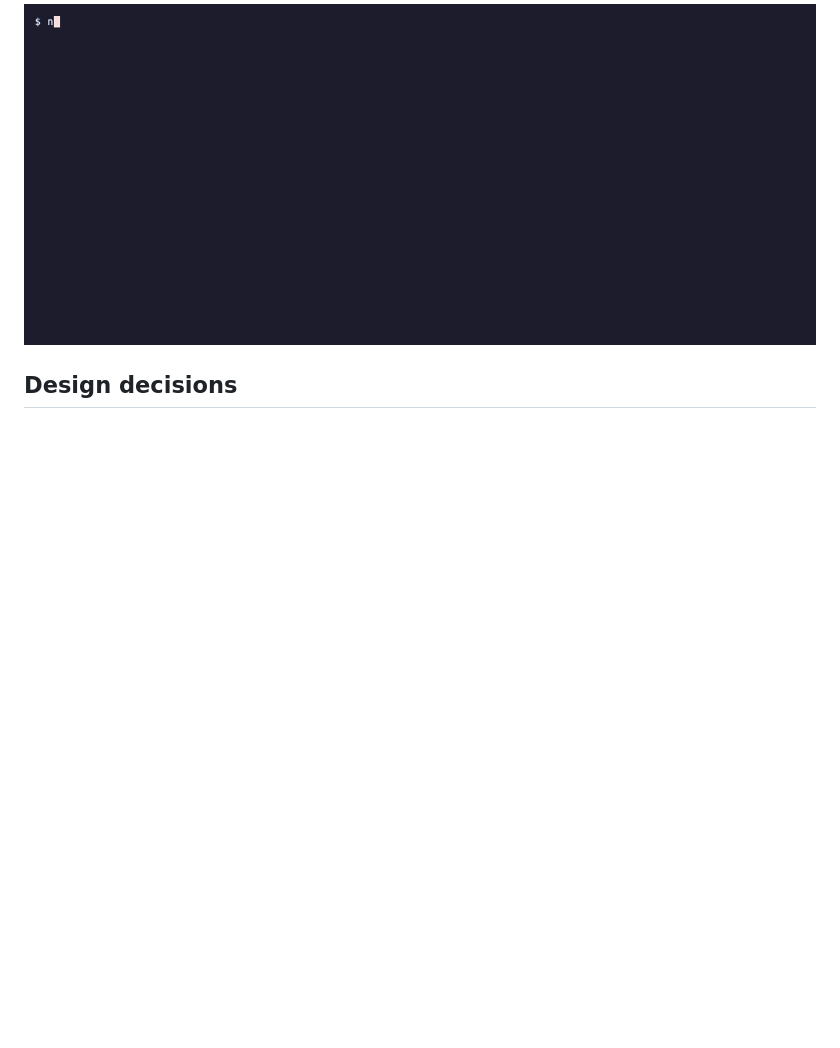
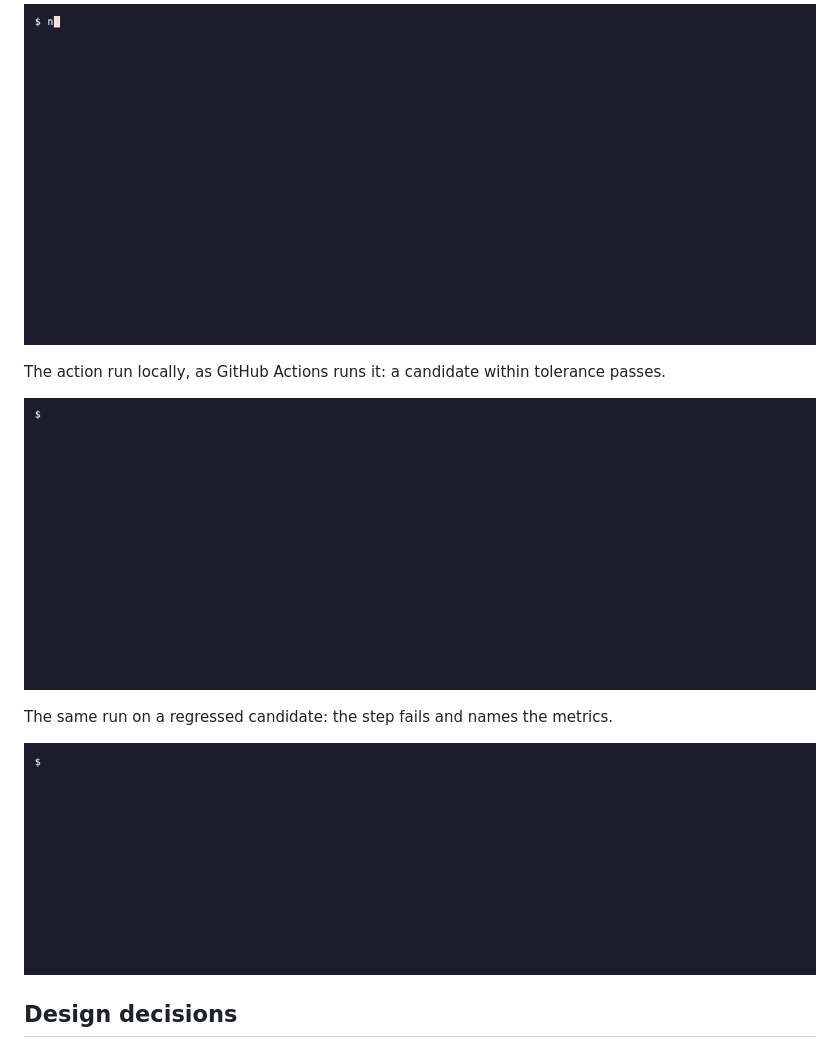
Before and after one commit to adeoluo/llm-eval-action, a Markdown page: README.md, the part around the change. Drawn GitHub-style; pictures changed too: docs/demo/action-fail.gif (added), docs/demo/action-pass.gif (added); blank space fills up the shorter version.

Commit message:
docs: recorded demos of the HTTP service and more commands (#2)

```diff
--- a/README.md
+++ b/README.md
@@ -397,6 +397,18 @@ Rendering the sample comparison report a pull request receives.
   <img src="docs/demo/report.gif" alt="Rendering the sample comparison report a pull request receives" width="860">
 </p>
 
+The action run locally, as GitHub Actions runs it: a candidate within tolerance passes.
+
+<p align="center">
+  <img src="docs/demo/action-pass.gif" alt="The action run locally, as GitHub Actions runs it: a candidate within tolerance passes" width="860">
+</p>
+
+The same run on a regressed candidate: the step fails and names the metrics.
+
+<p align="center">
+  <img src="docs/demo/action-fail.gif" alt="The same run on a regressed candidate: the step fails and names the metrics" width="860">
+</p>
+
 ## Design decisions
 
 - **TypeScript JavaScript action, bundled into `dist/`** rather than a Docker or composite
```
Also changed, not shown: 2 other files.
